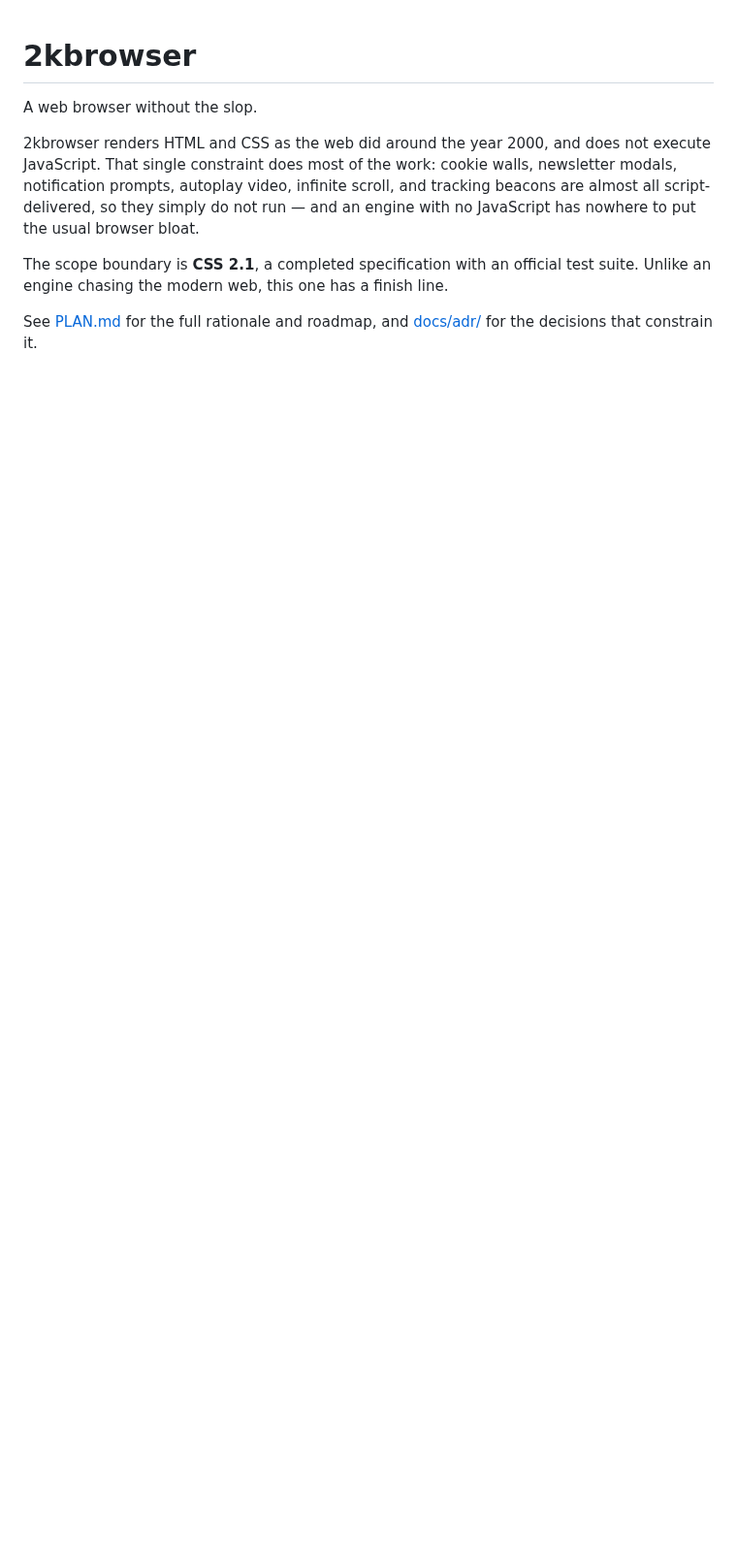
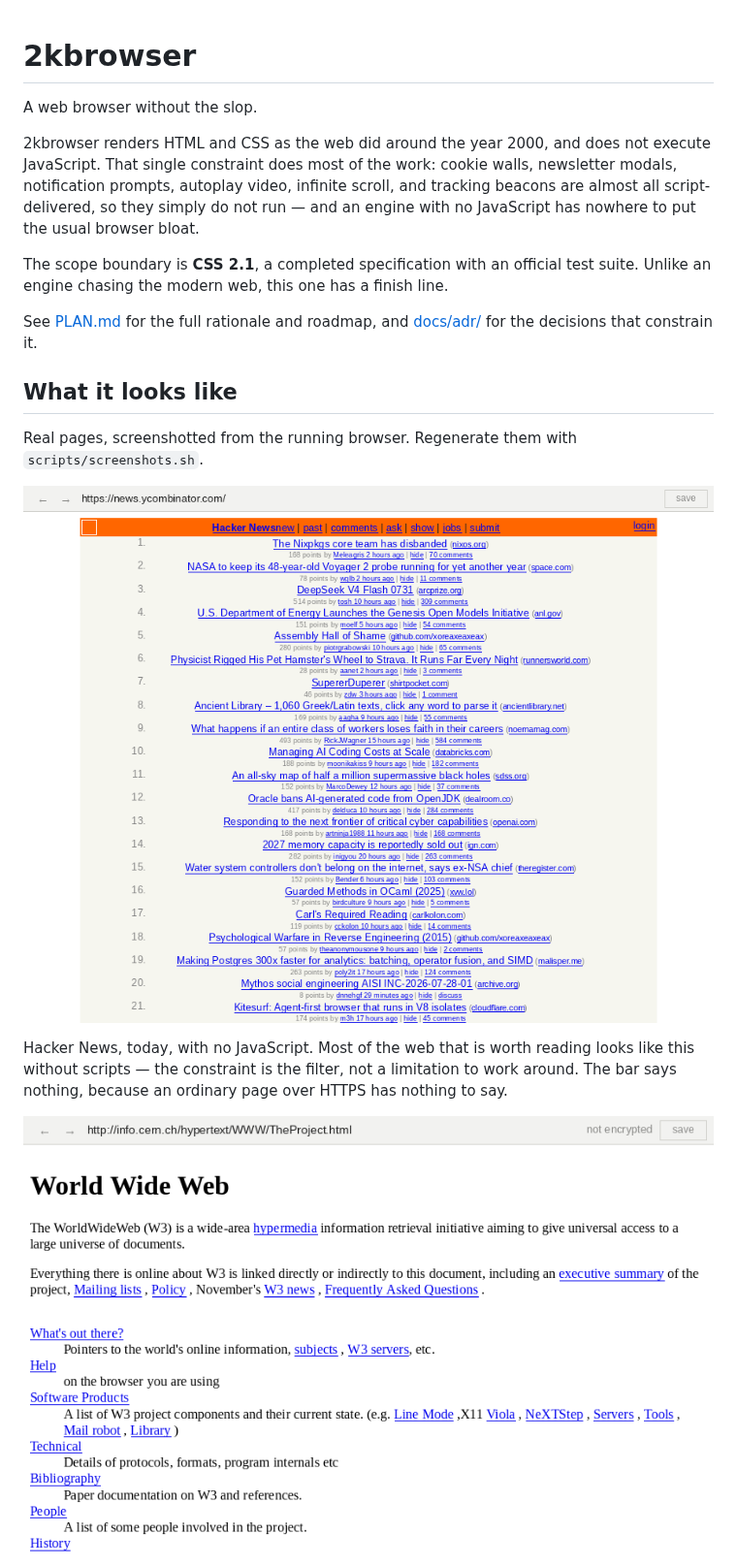
Before and after one commit to hype-armor/2kbrowser, a Markdown page: README.md, the part around one of its changes. Shown at 97% size. Drawn GitHub-style; pictures changed too: docs/images/first-website.png (added), docs/images/hacker-news.png (added); blank space fills up the shorter version.

```diff
--- a/README.md
+++ b/README.md
@@ -13,3 +13,18 @@ test suite. Unlike an engine chasing the modern web, this one has a finish line.
 
 See [PLAN.md](PLAN.md) for the full rationale and roadmap, and
 [docs/adr/](docs/adr/) for the decisions that constrain it.
+
+## What it looks like
+
+Real pages, screenshotted from the running browser. Regenerate them with
+`scripts/screenshots.sh`.
+
+![Hacker News in 2kbrowser](docs/images/hacker-news.png)
+
+Hacker News, today, with no JavaScript. Most of the web that is worth reading
+looks like this without scripts — the constraint is the filter, not a
+limitation to work around. The bar says nothing, because an ordinary page over
+HTTPS has nothing to say.
+
+![The first website in 2kbrowser](docs/images/first-website.png)
+
```
Also changed, not shown: other parts of README.md (+15 -0 lines), docs/images/chrome.png (added), docs/images/document-fallback.png (added), 5 other files.
